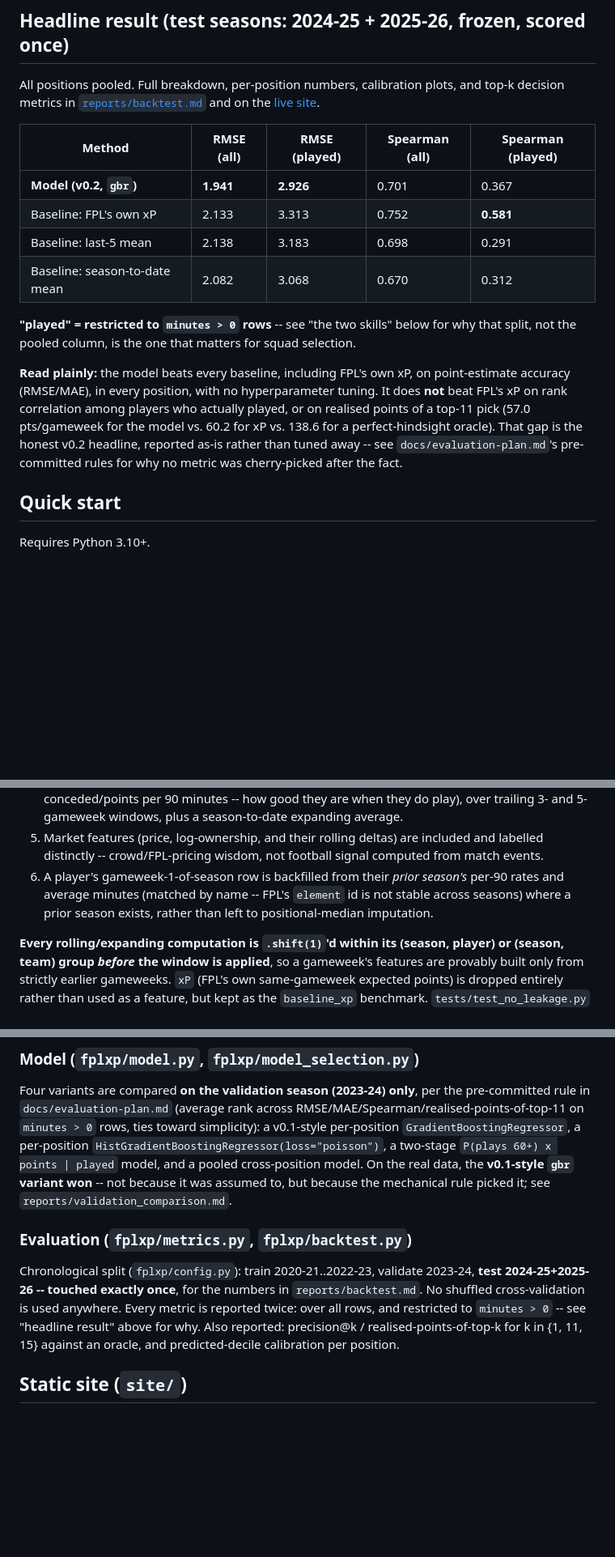
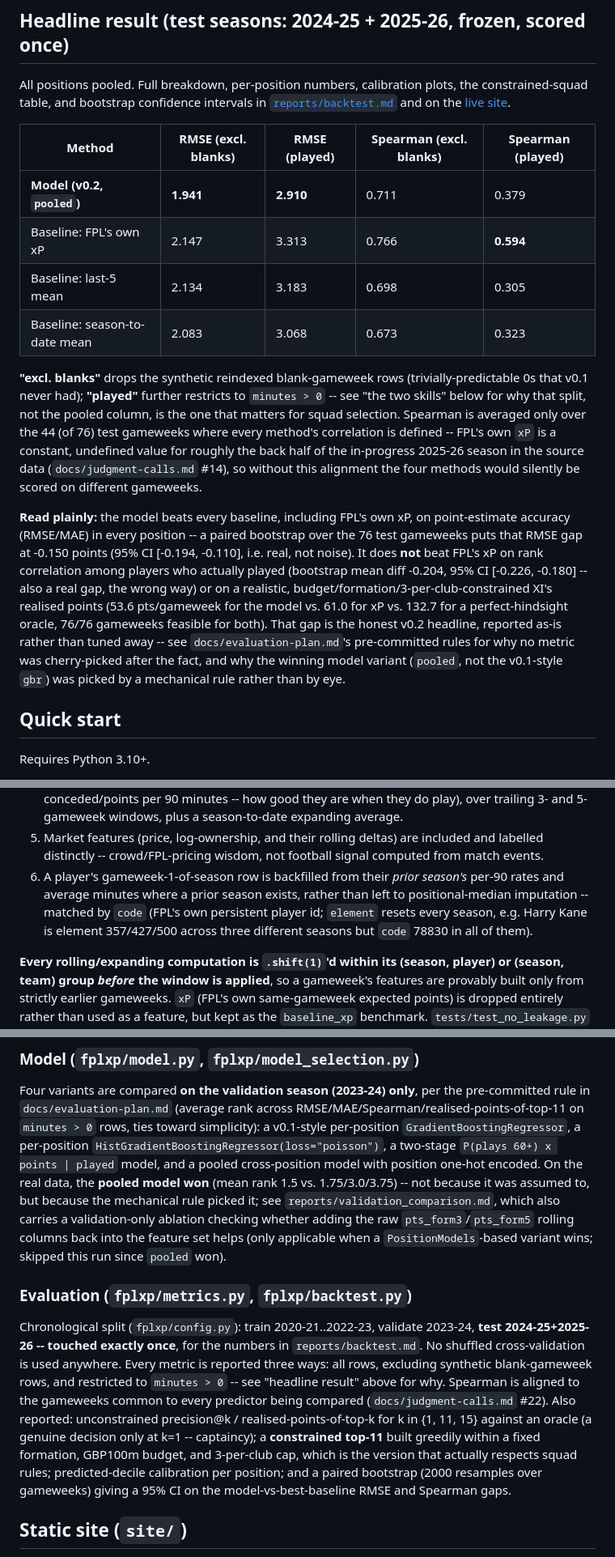
Before and after one commit to McKechnieLabs/fpl-xp, a Markdown page: README.md, 3 parts joined by grey strips. Shown at 81% size. Rendered like a GitHub page; blank space fills up the shorter version.

```diff
--- a/README.md
+++ b/README.md
@@ -18,28 +18,42 @@ already has the current site pushed either way.
 ## Headline result (test seasons: 2024-25 + 2025-26, frozen, scored once)
 
 All positions pooled. Full breakdown, per-position numbers, calibration
-plots, and top-k decision metrics in [`reports/backtest.md`](reports/backtest.md)
-and on the [live site](https://mckechnielabs.github.io/fpl-xp/).
+plots, the constrained-squad table, and bootstrap confidence intervals in
+[`reports/backtest.md`](reports/backtest.md) and on the
+[live site](https://mckechnielabs.github.io/fpl-xp/).
 
-| Method | RMSE (all) | RMSE (played) | Spearman (all) | Spearman (played) |
+| Method | RMSE (excl. blanks) | RMSE (played) | Spearman (excl. blanks) | Spearman (played) |
 |---|---|---|---|---|
-| **Model (v0.2, `gbr`)** | **1.941** | **2.926** | 0.701 | 0.367 |
-| Baseline: FPL's own xP | 2.133 | 3.313 | 0.752 | **0.581** |
-| Baseline: last-5 mean | 2.138 | 3.183 | 0.698 | 0.291 |
-| Baseline: season-to-date mean | 2.082 | 3.068 | 0.670 | 0.312 |
+| **Model (v0.2, `pooled`)** | **1.941** | **2.910** | 0.711 | 0.379 |
+| Baseline: FPL's own xP | 2.147 | 3.313 | 0.766 | **0.594** |
+| Baseline: last-5 mean | 2.134 | 3.183 | 0.698 | 0.305 |
+| Baseline: season-to-date mean | 2.083 | 3.068 | 0.673 | 0.323 |
 
-**"played" = restricted to `minutes > 0` rows** -- see "the two skills"
-below for why that split, not the pooled column, is the one that matters
-for squad selection.
+**"excl. blanks"** drops the synthetic reindexed blank-gameweek rows
+(trivially-predictable 0s that v0.1 never had); **"played"** further
+restricts to `minutes > 0` -- see "the two skills" below for why that
+split, not the pooled column, is the one that matters for squad
+selection. Spearman is averaged only over the 44 (of 76) test gameweeks
+where every method's correlation is defined -- FPL's own `xP` is a
+constant, undefined value for roughly the back half of the in-progress
+2025-26 season in the source data (`docs/judgment-calls.md` #14), so
+without this alignment the four methods would silently be scored on
+different gameweeks.
 
 **Read plainly:** the model beats every baseline, including FPL's own xP,
-on point-estimate accuracy (RMSE/MAE), in every position, with no
-hyperparameter tuning. It does **not** beat FPL's xP on rank correlation
-among players who actually played, or on realised points of a top-11 pick
-(57.0 pts/gameweek for the model vs. 60.2 for xP vs. 138.6 for a
-perfect-hindsight oracle). That gap is the honest v0.2 headline, reported
-as-is rather than tuned away -- see `docs/evaluation-plan.md`'s
-pre-committed rules for why no metric was cherry-picked after the fact.
+on point-estimate accuracy (RMSE/MAE) in every position -- a paired
+bootstrap over the 76 test gameweeks puts that RMSE gap at -0.150 points
+(95% CI [-0.194, -0.110], i.e. real, not noise). It does **not** beat
+FPL's xP on rank correlation among players who actually played (bootstrap
+mean diff -0.204, 95% CI [-0.226, -0.180] -- also a real gap, the wrong
+way) or on a realistic, budget/formation/3-per-club-constrained XI's
+realised points (53.6 pts/gameweek for the model vs. 61.0 for xP vs.
+132.7 for a perfect-hindsight oracle, 76/76 gameweeks feasible for both).
+That gap is the honest v0.2 headline, reported as-is rather than tuned
+away -- see `docs/evaluation-plan.md`'s pre-committed rules for why no
+metric was cherry-picked after the fact, and why the winning model
+variant (`pooled`, not the v0.1-style `gbr`) was picked by a mechanical
+rule rather than by eye.
 
 ## Quick start
 
@@ -118,9 +133,11 @@ upstream data.
    included and labelled distinctly -- crowd/FPL-pricing wisdom, not
    football signal computed from match events.
 6. A player's gameweek-1-of-season row is backfilled from their
-   *prior season's* per-90 rates and average minutes (matched by name --
-   FPL's `element` id is not stable across seasons) where a prior season
-   exists, rather than left to positional-median imputation.
+   *prior season's* per-90 rates and average minutes where a prior season
+   exists, rather than left to positional-median imputation -- matched by
+   `code` (FPL's own persistent player id; `element` resets every season,
+   e.g. Harry Kane is element 357/427/500 across three different
+   seasons but `code` 78830 in all of them).
 
 **Every rolling/expanding computation is `.shift(1)`'d within its
 (season, player) or (season, team) group *before* the window is
@@ -151,20 +168,31 @@ across RMSE/MAE/Spearman/realised-points-of-top-11 on `minutes > 0` rows,
 ties toward simplicity): a v0.1-style per-position
 `GradientBoostingRegressor`, a per-position
 `HistGradientBoostingRegressor(loss="poisson")`, a two-stage
-`P(plays 60+) x points | played` model, and a pooled cross-position model.
-On the real data, the **v0.1-style `gbr` variant won** -- not because it
-was assumed to, but because the mechanical rule picked it; see
-`reports/validation_comparison.md`.
+`P(plays 60+) x points | played` model, and a pooled cross-position model
+with position one-hot encoded. On the real data, the **pooled model won**
+(mean rank 1.5 vs. 1.75/3.0/3.75) -- not because it was assumed to, but
+because the mechanical rule picked it; see
+`reports/validation_comparison.md`, which also carries a validation-only
+ablation checking whether adding the raw `pts_form3`/`pts_form5` rolling
+columns back into the feature set helps (only applicable when a
+`PositionModels`-based variant wins; skipped this run since `pooled` won).
 
 ### Evaluation (`fplxp/metrics.py`, `fplxp/backtest.py`)
 
 Chronological split (`fplxp/config.py`): train 2020-21..2022-23,
 validate 2023-24, **test 2024-25+2025-26 -- touched exactly once**, for
 the numbers in `reports/backtest.md`. No shuffled cross-validation is
-used anywhere. Every metric is reported twice: over all rows, and
-restricted to `minutes > 0` -- see "headline result" above for why. Also
-reported: precision@k / realised-points-of-top-k for k in {1, 11, 15}
-against an oracle, and predicted-decile calibration per position.
+used anywhere. Every metric is reported three ways: all rows, excluding
+synthetic blank-gameweek rows, and restricted to `minutes > 0` -- see
+"headline result" above for why. Spearman is aligned to the gameweeks
+common to every predictor being compared (`docs/judgment-calls.md` #22).
+Also reported: unconstrained precision@k / realised-points-of-top-k for k
+in {1, 11, 15} against an oracle (a genuine decision only at k=1 --
+captaincy); a **constrained top-11** built greedily within a fixed
+formation, GBP100m budget, and 3-per-club cap, which is the version that
+actually respects squad rules; predicted-decile calibration per position;
+and a paired bootstrap (2000 resamples over gameweeks) giving a 95% CI on
+the model-vs-best-baseline RMSE and Spearman gaps.
 
 ## Static site (`site/`)
 
```
Also changed, not shown: other parts of README.md (+2 -1 lines), CHANGELOG.md (+57 -12 lines), CLAUDE.md (+14 -6 lines).
